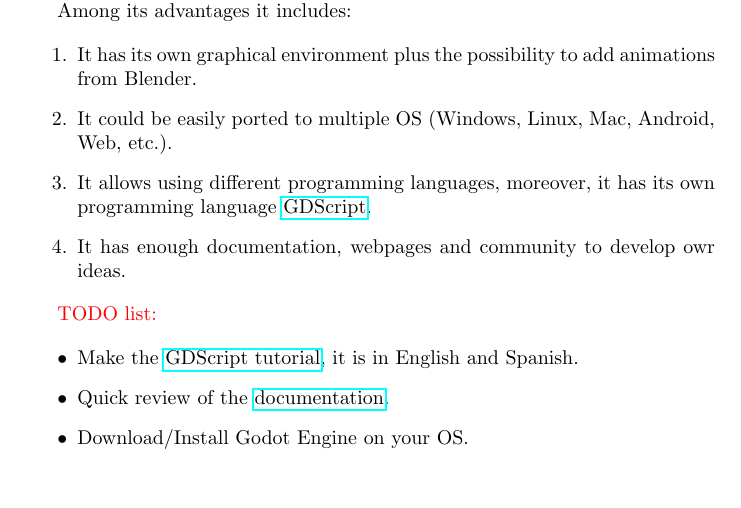
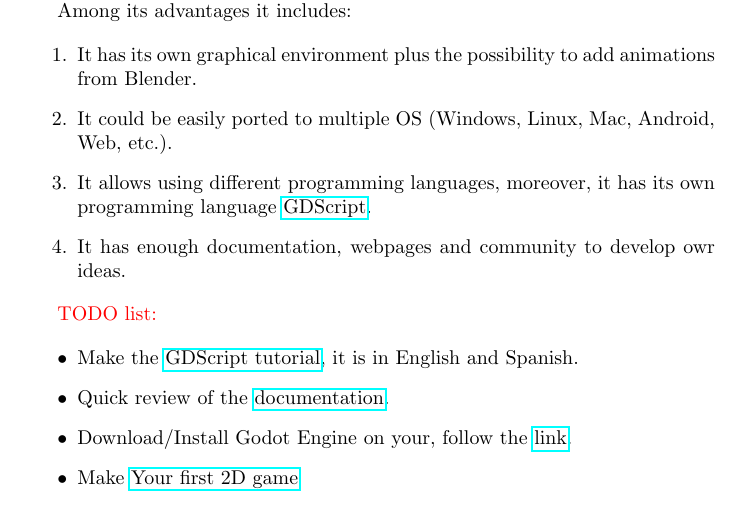
Before and after one commit to cal-rmedina/educational-RPG, a LaTeX document (software_suggestions/godot/godot.tex): part of the page, cut so that both start at the same text, the shorter picture padded with empty space. Compiled offline with pdfLaTeX.

Commit message:
Modification Godot TODO list

```diff
--- a/software_suggestions/godot/godot.tex
+++ b/software_suggestions/godot/godot.tex
@@ -34,7 +34,8 @@ own programming language \href{https://gdscript.com}{GDScript}.
   \item Make the \href{https://gdquest.github.io/learn-gdscript}{GDScript
 tutorial}, it is in English and Spanish.
   \item Quick review of the \href{https://docs.godotengine.org/en/stable}{documentation}.
-  \item Download/Install Godot Engine on your OS.
+  \item Download/Install Godot Engine on your, follow the \href{https://godotengine.org/download/windows}{link}.
+  \item Make \href{https://docs.godotengine.org/en/stable/getting_started/first_2d_game/index.html}{Your first 2D game}
 \end{itemize}
 
 \end{document}
```
Also changed, not shown: software_suggestions/godot/godot.pdf, 1 other file.
